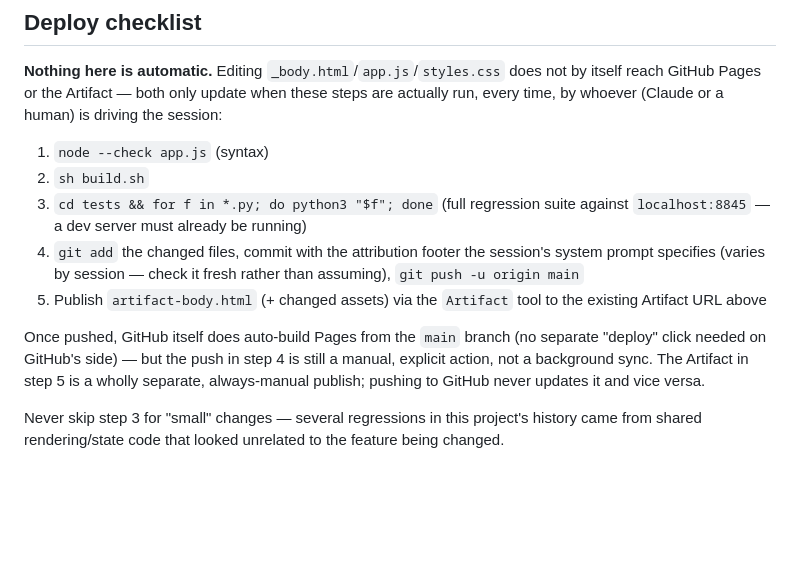
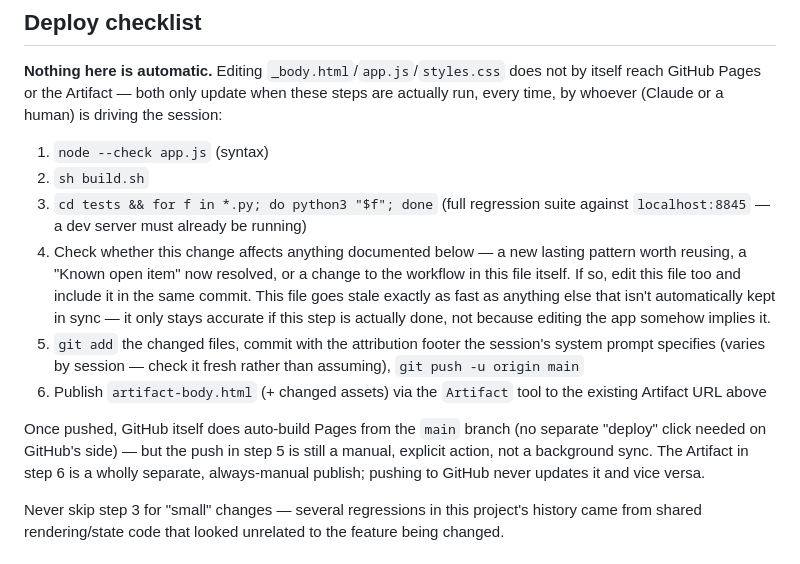
Before and after one commit to FWMCoaching/fwmc-Training-app, a Markdown page: CLAUDE.md, the part around the change. Drawn GitHub-style; blank space fills up the shorter version.

Commit message:
CLAUDE.md: add "check this doc for staleness" as its own deploy step
Answers a question that came up directly: no, nothing keeps this file in
sync with the app automatically either - it goes stale exactly like
anything else unless someone (Claude, each time) explicitly checks
whether a change affects what's documented here and updates it in the
same commit. Made that check an explicit numbered step rather than an
implied habit.

Co-Authored-By: Claude Sonnet 5 <noreply@anthropic.com>
Claude-Session: https://claude.ai/code/session_018eNgUZc3MvUYYCFRsuqTFx

```diff
--- a/CLAUDE.md
+++ b/CLAUDE.md
@@ -78,16 +78,23 @@ human) is driving the session:
 2. `sh build.sh`
 3. `cd tests && for f in *.py; do python3 "$f"; done` (full regression
    suite against `localhost:8845` — a dev server must already be running)
-4. `git add` the changed files, commit with the attribution footer the
+4. Check whether this change affects anything documented below — a new
+   lasting pattern worth reusing, a "Known open item" now resolved, or a
+   change to the workflow in this file itself. If so, edit this file
+   too and include it in the same commit. This file goes stale exactly
+   as fast as anything else that isn't automatically kept in sync — it
+   only stays accurate if this step is actually done, not because
+   editing the app somehow implies it.
+5. `git add` the changed files, commit with the attribution footer the
    session's system prompt specifies (varies by session — check it fresh
    rather than assuming), `git push -u origin main`
-5. Publish `artifact-body.html` (+ changed assets) via the `Artifact` tool
+6. Publish `artifact-body.html` (+ changed assets) via the `Artifact` tool
    to the existing Artifact URL above
 
 Once pushed, GitHub itself does auto-build Pages from the `main` branch
 (no separate "deploy" click needed on GitHub's side) — but the push in
-step 4 is still a manual, explicit action, not a background sync. The
-Artifact in step 5 is a wholly separate, always-manual publish; pushing
+step 5 is still a manual, explicit action, not a background sync. The
+Artifact in step 6 is a wholly separate, always-manual publish; pushing
 to GitHub never updates it and vice versa.
 
 Never skip step 3 for "small" changes — several regressions in this
```
